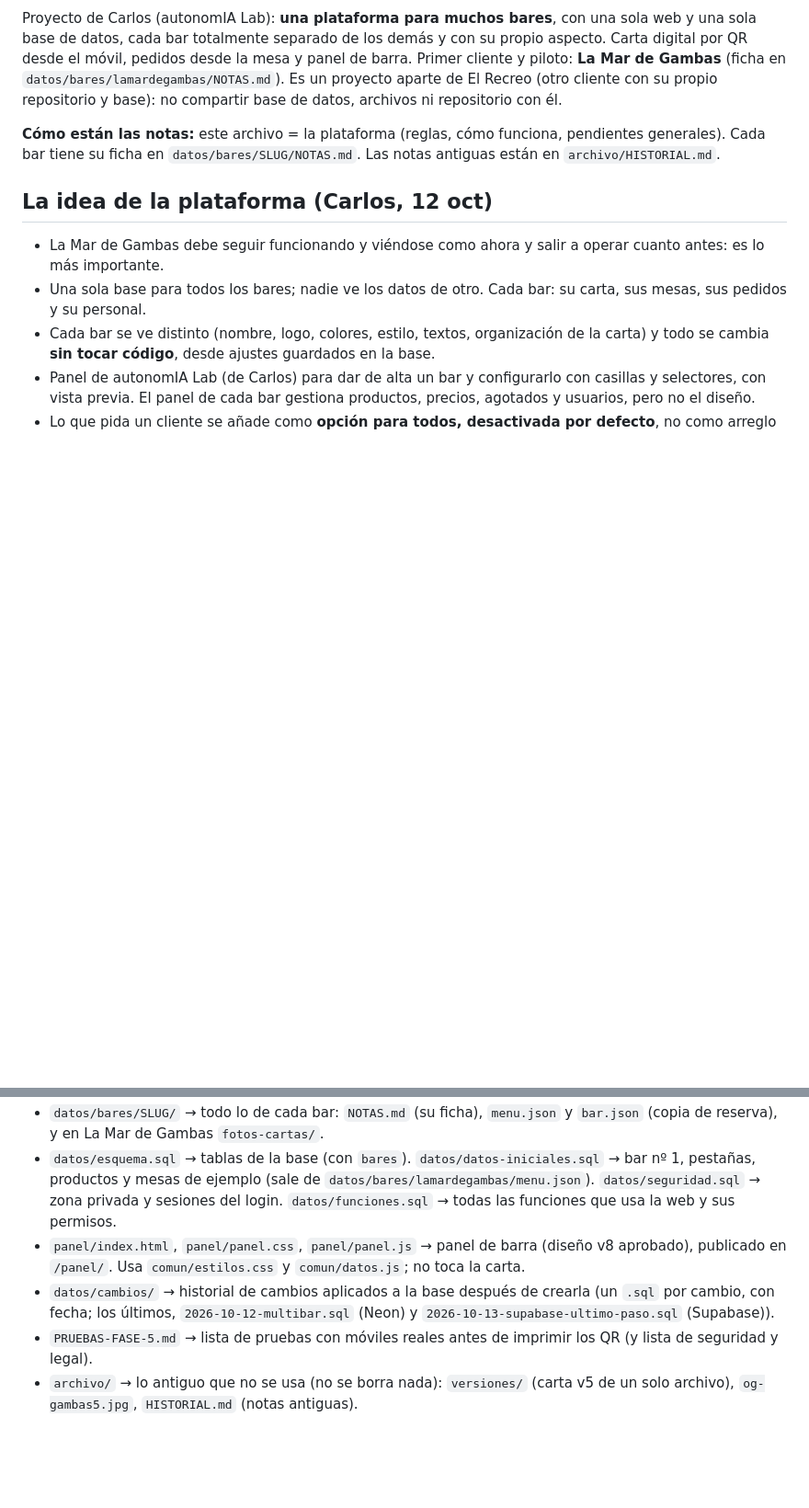
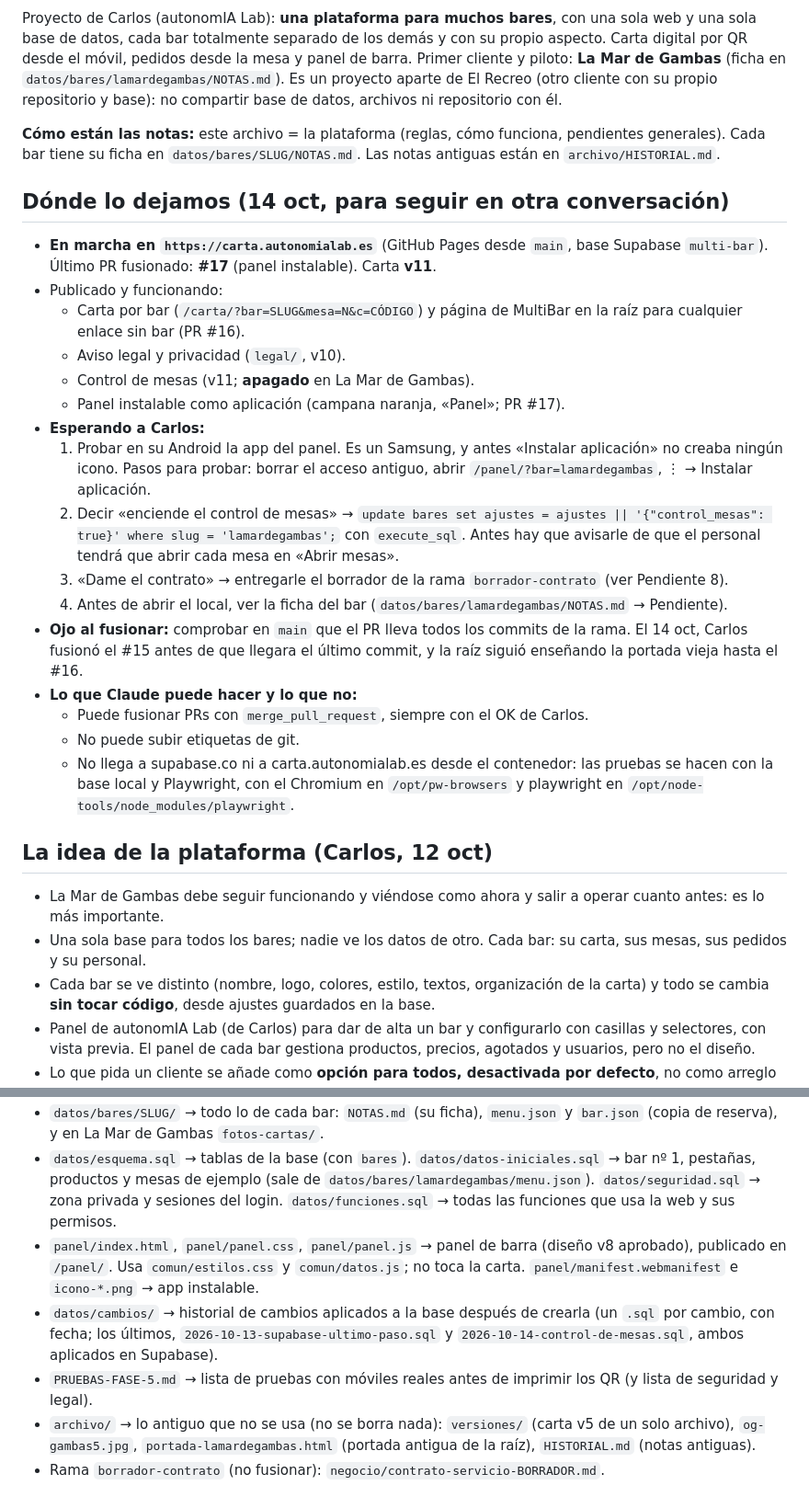
Before and after one commit to Carloswxht/la-mar-de-gambas, a Markdown page: CLAUDE.md, 2 parts joined by grey strips. Shown at 92% size. Drawn GitHub-style; blank space fills up the shorter version.

Commit message:
Notas al día (14 oct) para seguir en otra conversación
Co-Authored-By: Claude Opus 5.5 <noreply@anthropic.com>
Claude-Session: https://claude.ai/code/session_01VSucRCPGdawRW9no11hDNz

```diff
--- a/CLAUDE.md
+++ b/CLAUDE.md
@@ -5,6 +5,24 @@ Repositorio: **`Carloswxht/multibar-platform`** (renombrado por Carlos el 13 oct
 Proyecto de Carlos (autonomIA Lab): **una plataforma para muchos bares**, con una sola web y una sola base de datos, cada bar totalmente separado de los demás y con su propio aspecto. Carta digital por QR desde el móvil, pedidos desde la mesa y panel de barra. Primer cliente y piloto: **La Mar de Gambas** (ficha en `datos/bares/lamardegambas/NOTAS.md`). Es un proyecto aparte de El Recreo (otro cliente con su propio repositorio y base): no compartir base de datos, archivos ni repositorio con él.
 
 **Cómo están las notas:** este archivo = la plataforma (reglas, cómo funciona, pendientes generales). Cada bar tiene su ficha en `datos/bares/SLUG/NOTAS.md`. Las notas antiguas están en `archivo/HISTORIAL.md`.
+
+## Dónde lo dejamos (14 oct, para seguir en otra conversación)
+- **En marcha en `https://carta.autonomialab.es`** (GitHub Pages desde `main`, base Supabase `multi-bar`). Último PR fusionado: **#17** (panel instalable). Carta **v11**.
+- Publicado y funcionando:
+  - Carta por bar (`/carta/?bar=SLUG&mesa=N&c=CÓDIGO`) y página de MultiBar en la raíz para cualquier enlace sin bar (PR #16).
+  - Aviso legal y privacidad (`legal/`, v10).
+  - Control de mesas (v11; **apagado** en La Mar de Gambas).
+  - Panel instalable como aplicación (campana naranja, «Panel»; PR #17).
+- **Esperando a Carlos:**
+  1. Probar en su Android la app del panel. Es un Samsung, y antes «Instalar aplicación» no creaba ningún icono. Pasos para probar: borrar el acceso antiguo, abrir `/panel/?bar=lamardegambas`, ⋮ → Instalar aplicación.
+  2. Decir «enciende el control de mesas» → `update bares set ajustes = ajustes || '{"control_mesas": true}' where slug = 'lamardegambas';` con `execute_sql`. Antes hay que avisarle de que el personal tendrá que abrir cada mesa en «Abrir mesas».
+  3. «Dame el contrato» → entregarle el borrador de la rama `borrador-contrato` (ver Pendiente 8).
+  4. Antes de abrir el local, ver la ficha del bar (`datos/bares/lamardegambas/NOTAS.md` → Pendiente).
+- **Ojo al fusionar:** comprobar en `main` que el PR lleva todos los commits de la rama. El 14 oct, Carlos fusionó el #15 antes de que llegara el último commit, y la raíz siguió enseñando la portada vieja hasta el #16.
+- **Lo que Claude puede hacer y lo que no:**
+  - Puede fusionar PRs con `merge_pull_request`, siempre con el OK de Carlos.
+  - No puede subir etiquetas de git.
+  - No llega a supabase.co ni a carta.autonomialab.es desde el contenedor: las pruebas se hacen con la base local y Playwright, con el Chromium en `/opt/pw-browsers` y playwright en `/opt/node-tools/node_modules/playwright`.
 
 ## La idea de la plataforma (Carlos, 12 oct)
 - La Mar de Gambas debe seguir funcionando y viéndose como ahora y salir a operar cuanto antes: es lo más importante.
@@ -157,7 +177,8 @@ Proyecto de Carlos (autonomIA Lab): **una plataforma para muchos bares**, con un
 - `comun/datos.js` → **único** bloque de acceso a la base de datos y login: `apiRpc` (llama a las funciones de la base), `datosCarta` (menú, mesa, crear/editar pedido, mis pedidos), login del personal (`login`, `logout`, `comprobarSesion`, `cambiarPassword`, `getSesion`), `datosPanel` (pedidos, marcar, agotados, y lo del admin) y `textoError` (mensajes en español). Las funciones antiguas de El Recreo (`apiGet/apiPost/apiPatch/apiDelete`) se quitaron en la Fase 5. Cada llamada se corta a los 20 s (mala cobertura). Desde el 13 oct llama a Supabase con la clave pública; para cambiar de base se cambia solo este archivo.
 - `datos/bares/SLUG/` → todo lo de cada bar: `NOTAS.md` (su ficha), `menu.json` y `bar.json` (copia de reserva), y en La Mar de Gambas `fotos-cartas/`.
 - `datos/esquema.sql` → tablas de la base (con `bares`). `datos/datos-iniciales.sql` → bar nº 1, pestañas, productos y mesas de ejemplo (sale de `datos/bares/lamardegambas/menu.json`). `datos/seguridad.sql` → zona privada y sesiones del login. `datos/funciones.sql` → todas las funciones que usa la web y sus permisos.
-- `panel/index.html`, `panel/panel.css`, `panel/panel.js` → panel de barra (diseño v8 aprobado), publicado en `/panel/`. Usa `comun/estilos.css` y `comun/datos.js`; no toca la carta.
-- `datos/cambios/` → historial de cambios aplicados a la base después de crearla (un `.sql` por cambio, con fecha; los últimos, `2026-10-12-multibar.sql` (Neon) y `2026-10-13-supabase-ultimo-paso.sql` (Supabase)).
+- `panel/index.html`, `panel/panel.css`, `panel/panel.js` → panel de barra (diseño v8 aprobado), publicado en `/panel/`. Usa `comun/estilos.css` y `comun/datos.js`; no toca la carta. `panel/manifest.webmanifest` e `icono-*.png` → app instalable.
+- `datos/cambios/` → historial de cambios aplicados a la base después de crearla (un `.sql` por cambio, con fecha; los últimos, `2026-10-13-supabase-ultimo-paso.sql` y `2026-10-14-control-de-mesas.sql`, ambos aplicados en Supabase).
 - `PRUEBAS-FASE-5.md` → lista de pruebas con móviles reales antes de imprimir los QR (y lista de seguridad y legal).
-- `archivo/` → lo antiguo que no se usa (no se borra nada): `versiones/` (carta v5 de un solo archivo), `og-gambas5.jpg`, `HISTORIAL.md` (notas antiguas).
+- `archivo/` → lo antiguo que no se usa (no se borra nada): `versiones/` (carta v5 de un solo archivo), `og-gambas5.jpg`, `portada-lamardegambas.html` (portada antigua de la raíz), `HISTORIAL.md` (notas antiguas).
+- Rama `borrador-contrato` (no fusionar): `negocio/contrato-servicio-BORRADOR.md`.
```
Also changed, not shown: other parts of CLAUDE.md (+8 -6 lines), 1 other file.
